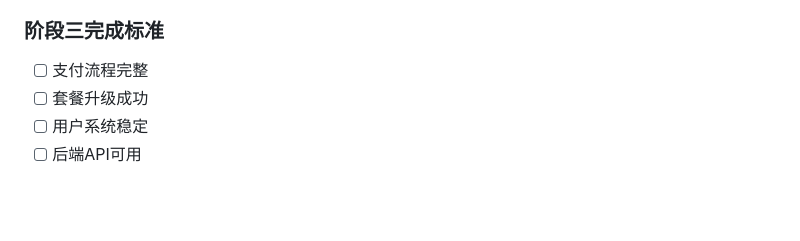
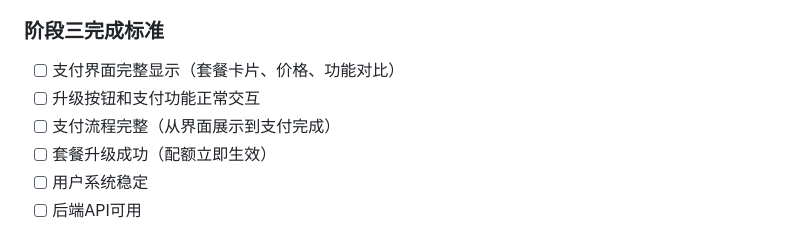
Before and after one commit to Openhoop168/child-name-demo-main, a Markdown page: implement-tasks.md, the part around one of its changes. GitHub-like rendering; blank space fills up the shorter version.

```diff
--- a/implement-tasks.md
+++ b/implement-tasks.md
@@ -530,8 +552,10 @@
 - [ ] 下载超限提示友好
 
 ### 阶段三完成标准
-- [ ] 支付流程完整
-- [ ] 套餐升级成功
+- [ ] 支付界面完整显示（套餐卡片、价格、功能对比）
+- [ ] 升级按钮和支付功能正常交互
+- [ ] 支付流程完整（从界面展示到支付完成）
+- [ ] 套餐升级成功（配额立即生效）
 - [ ] 用户系统稳定
 - [ ] 后端API可用
 
```
Also changed, not shown: other parts of implement-tasks.md (+40 -18 lines).
